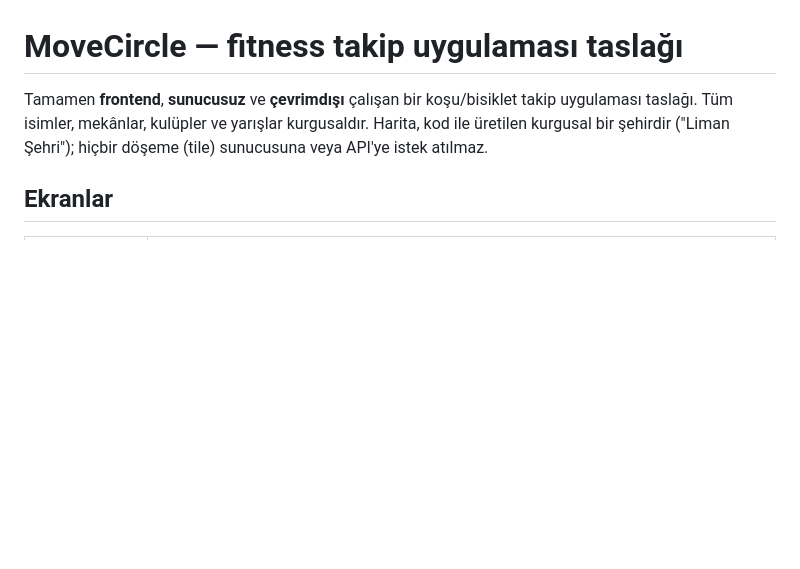
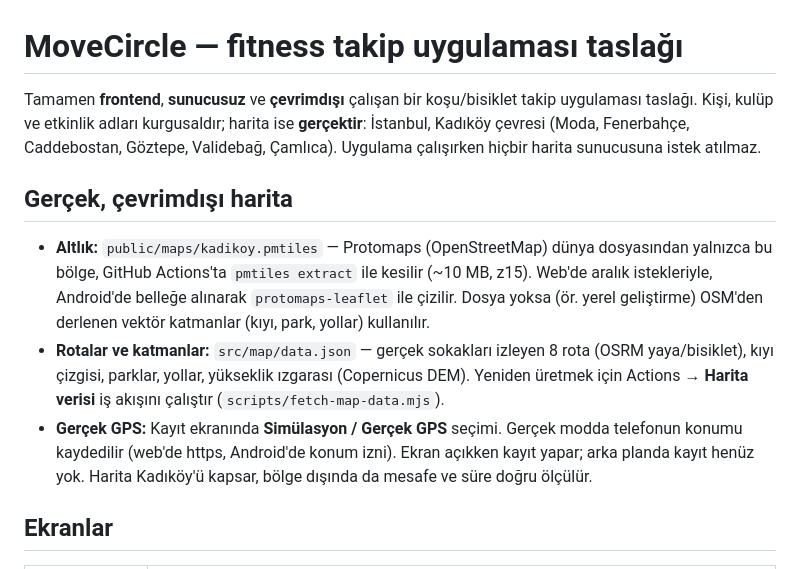
Before and after one commit to efedemirerr/patika, a Markdown page: README.md, the part around the change. Drawn GitHub-style; blank space fills up the shorter version.

Commit message:
README: real offline map and GPS
Co-Authored-By: Claude Opus 5.5 <noreply@anthropic.com>
Claude-Session: https://claude.ai/code/session_015LcwGa28AopbfG7i8hDssE

```diff
--- a/README.md
+++ b/README.md
@@ -1,8 +1,17 @@
 # MoveCircle — fitness takip uygulaması taslağı
 
 Tamamen **frontend**, **sunucusuz** ve **çevrimdışı** çalışan bir koşu/bisiklet takip uygulaması taslağı.
-Tüm isimler, mekânlar, kulüpler ve yarışlar kurgusaldır. Harita, kod ile üretilen kurgusal bir şehirdir
-("Liman Şehri"); hiçbir döşeme (tile) sunucusuna veya API'ye istek atılmaz.
+Kişi, kulüp ve etkinlik adları kurgusaldır; harita ise **gerçektir**: İstanbul, Kadıköy çevresi
+(Moda, Fenerbahçe, Caddebostan, Göztepe, Validebağ, Çamlıca). Uygulama çalışırken hiçbir harita sunucusuna istek atılmaz.
+
+## Gerçek, çevrimdışı harita
+- **Altlık:** `public/maps/kadikoy.pmtiles` — Protomaps (OpenStreetMap) dünya dosyasından yalnızca bu bölge, GitHub Actions'ta
+  `pmtiles extract` ile kesilir (~10 MB, z15). Web'de aralık istekleriyle, Android'de belleğe alınarak `protomaps-leaflet` ile çizilir.
+  Dosya yoksa (ör. yerel geliştirme) OSM'den derlenen vektör katmanlar (kıyı, park, yollar) kullanılır.
+- **Rotalar ve katmanlar:** `src/map/data.json` — gerçek sokakları izleyen 8 rota (OSRM yaya/bisiklet), kıyı çizgisi, parklar, yollar,
+  yükseklik ızgarası (Copernicus DEM). Yeniden üretmek için Actions → **Harita verisi** iş akışını çalıştır (`scripts/fetch-map-data.mjs`).
+- **Gerçek GPS:** Kayıt ekranında **Simülasyon / Gerçek GPS** seçimi. Gerçek modda telefonun konumu kaydedilir (web'de https, Android'de konum izni).
+  Ekran açıkken kayıt yapar; arka planda kayıt henüz yok. Harita Kadıköy'ü kapsar, bölge dışında da mesafe ve süre doğru ölçülür.
 
 ## Ekranlar
 | Sekme | İçerik |
```
